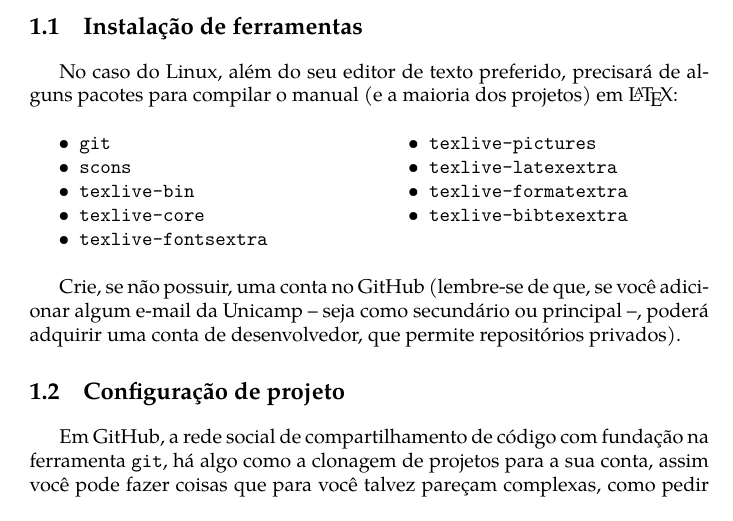
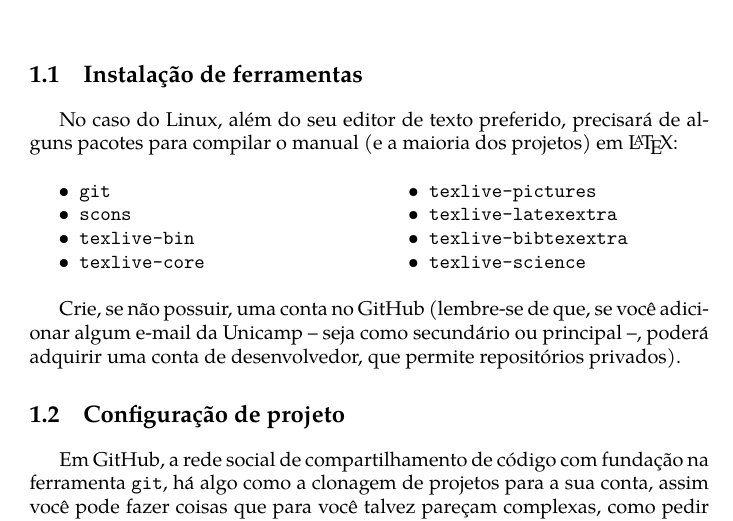
Before and after one commit to cacounicamp/Manual-do-Bixo, a LaTeX book (Manual-de-edicao/manual_de_edicao.tex): part of page 4 of 16, cut so that both start at the same text. Compiled offline with pdfLaTeX.

Commit message:
Corrigindo pacotes necessários para Manual d* Bix*

```diff
--- a/Manual-de-edicao/manual_de_edicao.tex
+++ b/Manual-de-edicao/manual_de_edicao.tex
@@ -105,11 +105,10 @@ pacotes para compilar o manual (e a maioria dos projetos) em \LaTeX:
 \item \texttt{scons}
 \item \texttt{texlive-bin}
 \item \texttt{texlive-core}
-\item \texttt{texlive-fontsextra}
 \item \texttt{texlive-pictures}
 \item \texttt{texlive-latexextra}
-\item \texttt{texlive-formatextra}
 \item \texttt{texlive-bibtexextra}
+\item \texttt{texlive-science}
 \end{itemize}
 \end{multicols}
 
```
